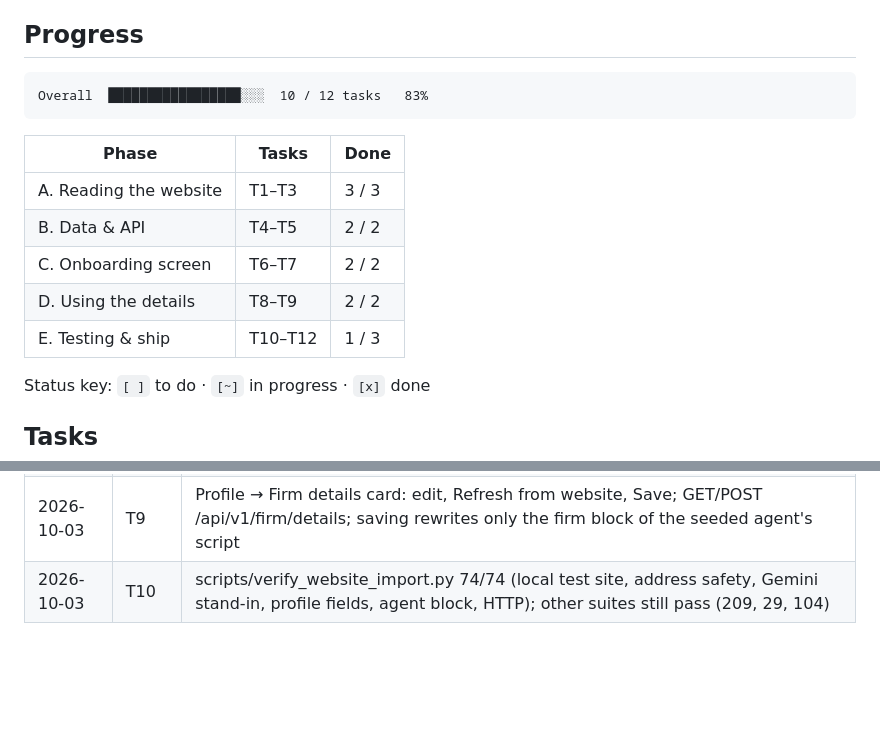
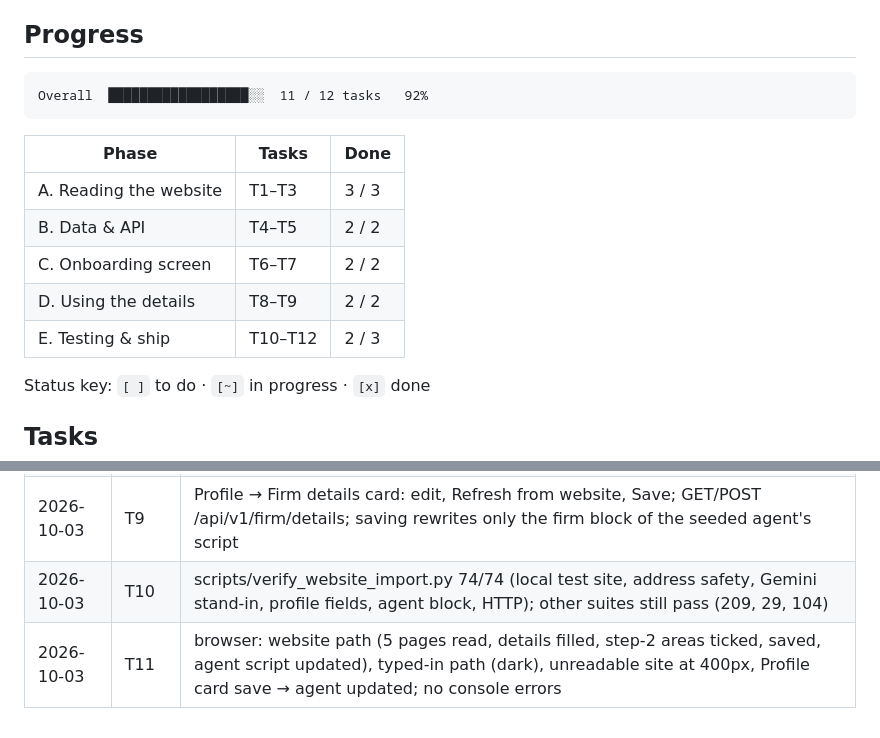
Before and after one commit to GunaPrakash03/ai-voice-assistent, a Markdown page: docs/FIRM_WEBSITE_IMPORT_PLAN.md, 2 parts joined by grey strips. GitHub-like rendering; blank space fills up the shorter version.

Commit message:
docs: firm website import plan — browser check done

````diff
--- a/docs/FIRM_WEBSITE_IMPORT_PLAN.md
+++ b/docs/FIRM_WEBSITE_IMPORT_PLAN.md
@@ -11,7 +11,7 @@ Gemini free tier is enough for one onboarding at a time.
 ## Progress
 
 ```
-Overall  █████████████████░░░  10 / 12 tasks   83%
+Overall  ██████████████████░░  11 / 12 tasks   92%
 ```
 
 | Phase | Tasks | Done |
@@ -20,7 +20,7 @@ Overall  █████████████████░░░  10 / 12 t
 | B. Data & API | T4–T5 | 2 / 2 |
 | C. Onboarding screen | T6–T7 | 2 / 2 |
 | D. Using the details | T8–T9 | 2 / 2 |
-| E. Testing & ship | T10–T12 | 1 / 3 |
+| E. Testing & ship | T10–T12 | 2 / 3 |
 
 Status key: `[ ]` to do · `[~]` in progress · `[x]` done
 
@@ -86,3 +86,4 @@ Status key: `[ ]` to do · `[~]` in progress · `[x]` done
 | 2026-10-03 | T8 | receptionist script gets a capped ABOUT THE FIRM block (description, practice areas, attorneys; no legal advice, no promising an attorney) |
 | 2026-10-03 | T9 | Profile → Firm details card: edit, Refresh from website, Save; GET/POST /api/v1/firm/details; saving rewrites only the firm block of the seeded agent's script |
 | 2026-10-03 | T10 | scripts/verify_website_import.py 74/74 (local test site, address safety, Gemini stand-in, profile fields, agent block, HTTP); other suites still pass (209, 29, 104) |
+| 2026-10-03 | T11 | browser: website path (5 pages read, details filled, step-2 areas ticked, saved, agent script updated), typed-in path (dark), unreadable site at 400px, Profile card save → agent updated; no console errors |
````
Also changed, not shown: other parts of docs/FIRM_WEBSITE_IMPORT_PLAN.md (+2 -2 lines).
